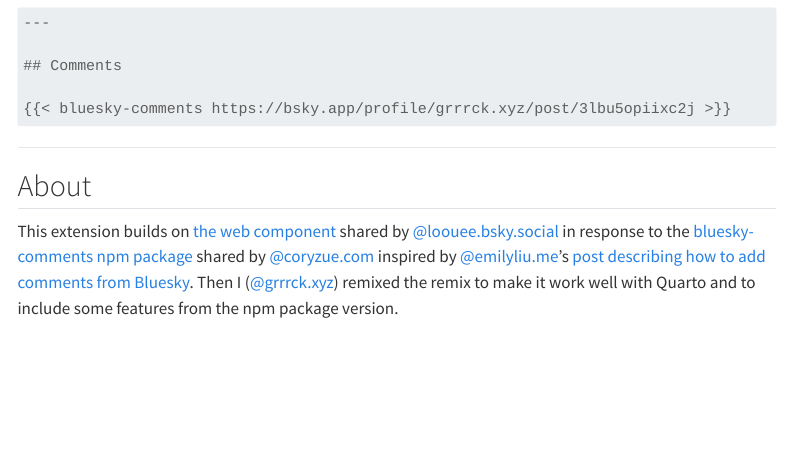
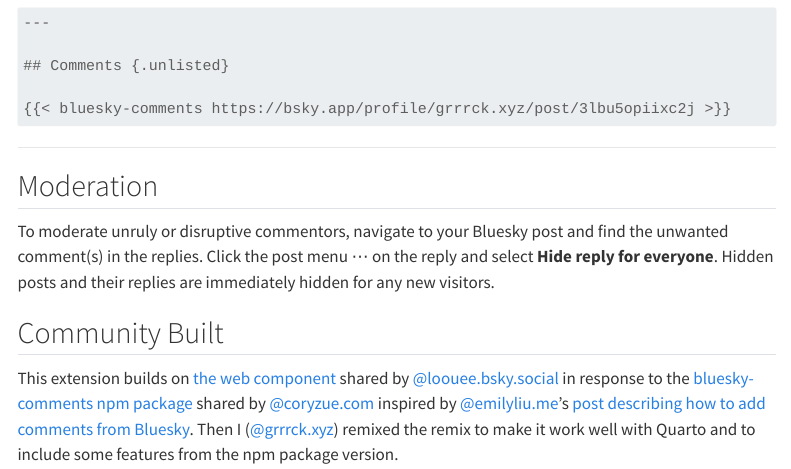
Before and after one commit to fry69/quarto-bluesky-comments, a Quarto document (README.qmd): the page in a window 1100 px wide, from 510 px down. Rendered offline with R 4.5, knitr and Pandoc in place of Quarto, with nearby package versions; drawn as R Markdown's standard HTML page in place of the format the file asks for; menus at the side of the page are left out.

Commit message:
✍️ Add moderation instructions to readme

````diff
--- a/README.qmd
+++ b/README.qmd
@@ -49,7 +49,7 @@
 ```{.markdown shortcodes="false"}
 ---
 
-## Comments
+## Comments {.unlisted}
 
 {{< bluesky-comments https://bsky.app/profile/grrrck.xyz/post/3lbu5opiixc2j >}}
 ```
@@ -58,7 +58,14 @@
 ::: {.content-visible when-format="html"}
 ---
 
-## About
+## Moderation
+
+To moderate unruly or disruptive commentors, navigate to your Bluesky post and
+find the unwanted comment(s) in the replies.
+Click the post menu ⋯ on the reply and select **Hide reply for everyone**.
+Hidden posts and their replies are immediately hidden for any new visitors.
+
+## Community Built
 
 This extension builds on [the web component](https://gist.github.com/LoueeD/b7dec10b2ea56c825cbb0b3a514720ed) shared by [\@loouee.bsky.social](https://bsky.app/profile/louee.bsky.social/post/3lbsizqjik22o) in response to the [bluesky-comments npm package](https://github.com/czue/bluesky-comments) shared by [\@coryzue.com](https://bsky.app/profile/coryzue.com/post/3lbrko5zsgk24) inspired by [\@emilyliu.me](https://bsky.app/profile/emilyliu.me)'s [post describing how to add comments from Bluesky](https://bsky.app/profile/emilyliu.me/post/3lbqta5lnck2i).
 Then I ([\@grrrck.xyz](https://bsky.app/profile/grrrck.xyz)) remixed the remix to make it work well with Quarto and to include some features from the npm package version.
````
Also changed, not shown: README.md, README.qmd (2 more changed lines).
